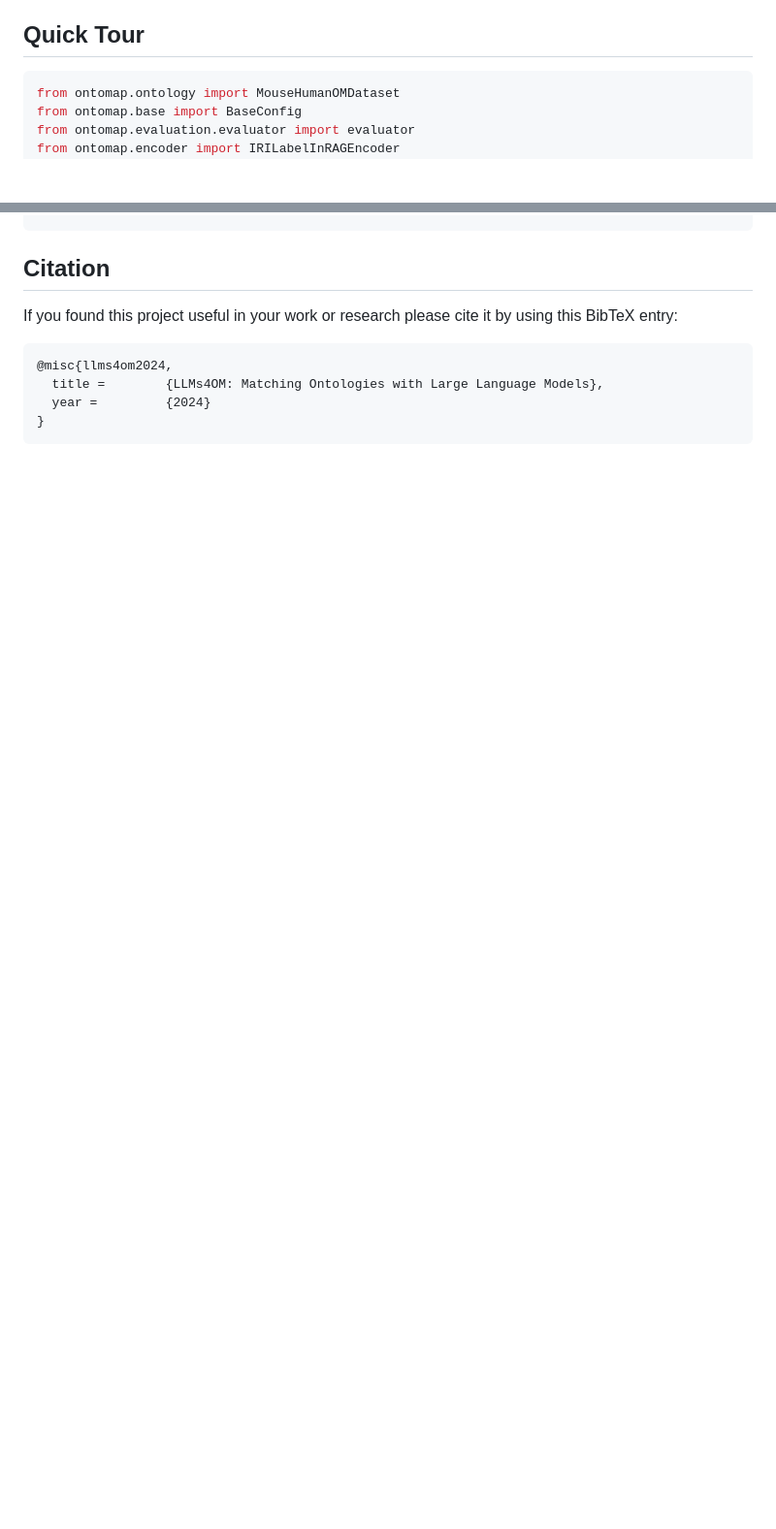
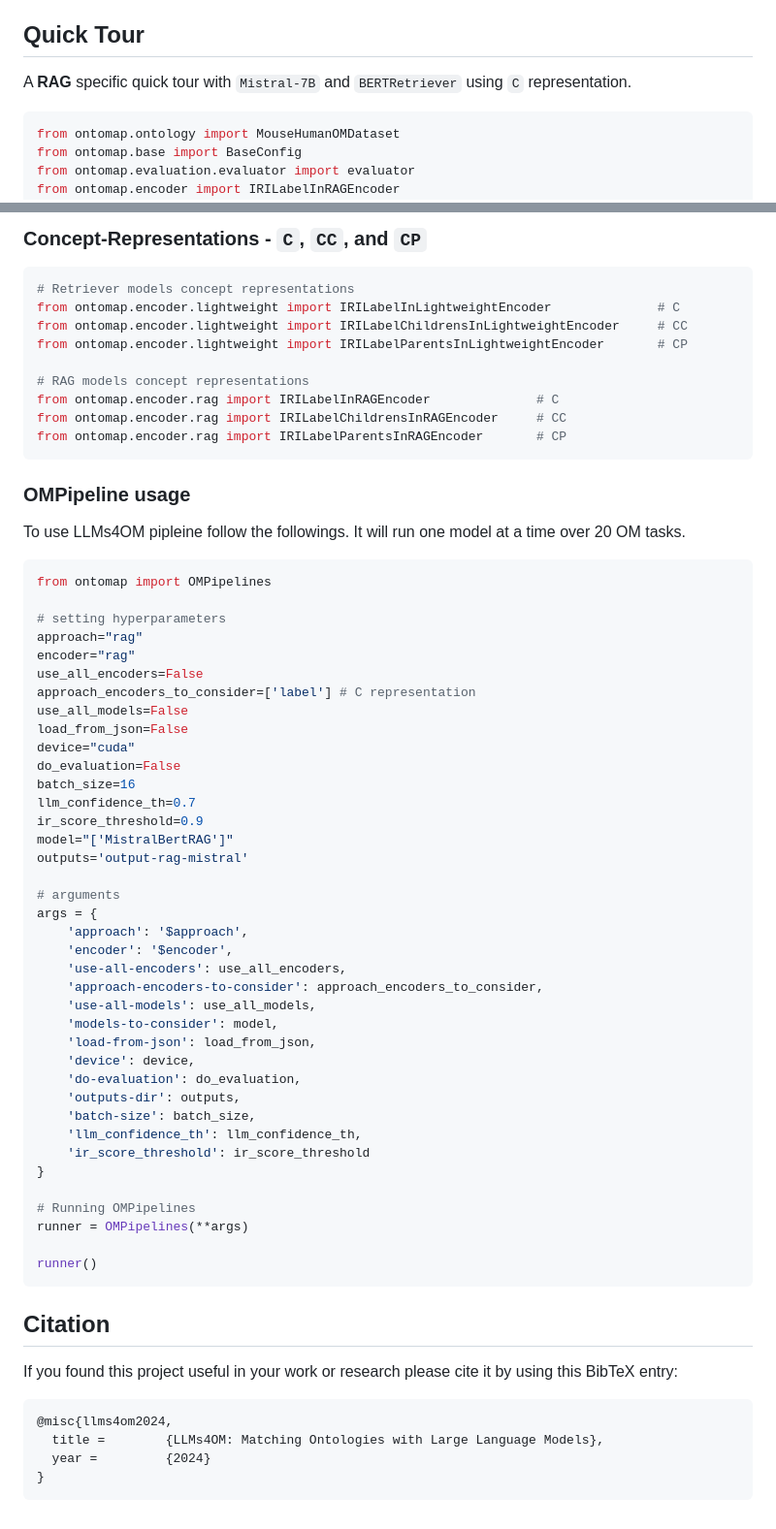
Before and after one commit to HamedBabaei/LLMs4OM, a Markdown page: README.md, 2 parts joined by grey strips. Shown at 97% size. Drawn GitHub-style; blank space fills up the shorter version.

Commit message:
add models codes

````diff
--- a/README.md
+++ b/README.md
@@ -38,6 +38,8 @@ Next, update your tokens in `.env` or if you don't want to use `LLaMA-2` or `GPT
 Once you installed the requirements and prepared the `.env` file, you can move forward with experimentation.
 
 ## Quick Tour
+
+A **RAG** specific quick tour with `Mistral-7B` and `BERTRetriever` using `C` representation.
 ```python
 from ontomap.ontology import MouseHumanOMDataset
 from ontomap.base import BaseConfig
@@ -75,3 +150,60 @@ print(results)
+### Concept-Representations - `C`, `CC`, and `CP`
+```python
+# Retriever models concept representations
+from ontomap.encoder.lightweight import IRILabelInLightweightEncoder              # C
+from ontomap.encoder.lightweight import IRILabelChildrensInLightweightEncoder     # CC
+from ontomap.encoder.lightweight import IRILabelParentsInLightweightEncoder       # CP
+
+# RAG models concept representations
+from ontomap.encoder.rag import IRILabelInRAGEncoder              # C
+from ontomap.encoder.rag import IRILabelChildrensInRAGEncoder     # CC
+from ontomap.encoder.rag import IRILabelParentsInRAGEncoder       # CP
+```
+
+### OMPipeline usage
+To use LLMs4OM pipleine follow the followings. It will run one model at a time over 20 OM tasks.
+
+```python
+from ontomap import OMPipelines
+
+# setting hyperparameters
+approach="rag"
+encoder="rag"
+use_all_encoders=False
+approach_encoders_to_consider=['label'] # C representation
+use_all_models=False
+load_from_json=False
+device="cuda"
+do_evaluation=False
+batch_size=16
+llm_confidence_th=0.7
+ir_score_threshold=0.9
+model="['MistralBertRAG']"
+outputs='output-rag-mistral'
+
+# arguments
+args = {
+    'approach': '$approach',
+    'encoder': '$encoder',
+    'use-all-encoders': use_all_encoders,
+    'approach-encoders-to-consider': approach_encoders_to_consider,
+    'use-all-models': use_all_models,
+    'models-to-consider': model,
+    'load-from-json': load_from_json,
+    'device': device,
+    'do-evaluation': do_evaluation,
+    'outputs-dir': outputs,
+    'batch-size': batch_size,
+    'llm_confidence_th': llm_confidence_th,
+    'ir_score_threshold': ir_score_threshold
+}
+
+# Running OMPipelines
+runner = OMPipelines(**args)
+
+runner()
+```
+
 ## Citation
 If you found this project useful in your work or research please cite it by using this BibTeX entry:
 ```bibtex
````
Also changed, not shown: other parts of README.md (+73 -0 lines).
